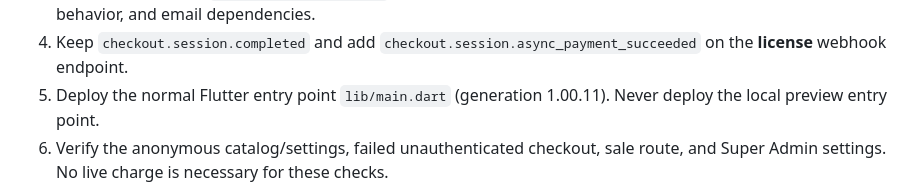
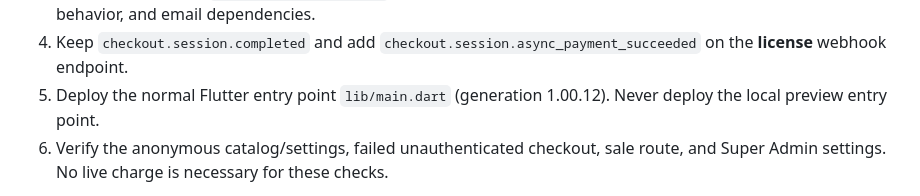
Before and after one commit to hunterinteractive-app/ringmaster-show, a Markdown page: docs/convention-token-sale.md, the part around the change. Drawn GitHub-style.

Commit message:
Document the current convention checkout release

```diff
--- a/docs/convention-token-sale.md
+++ b/docs/convention-token-sale.md
@@ -145,7 +145,7 @@ checks cannot be backfilled because their coordinates were not retained.
    secret, payment processing behavior, and email dependencies.
 4. Keep `checkout.session.completed` and add
    `checkout.session.async_payment_succeeded` on the **license** webhook endpoint.
-5. Deploy the normal Flutter entry point `lib/main.dart` (generation 1.00.11).
+5. Deploy the normal Flutter entry point `lib/main.dart` (generation 1.00.12).
    Never deploy the local preview entry point.
 6. Verify the anonymous catalog/settings, failed unauthenticated checkout,
    sale route, and Super Admin settings. No live charge is necessary for these checks.
```
